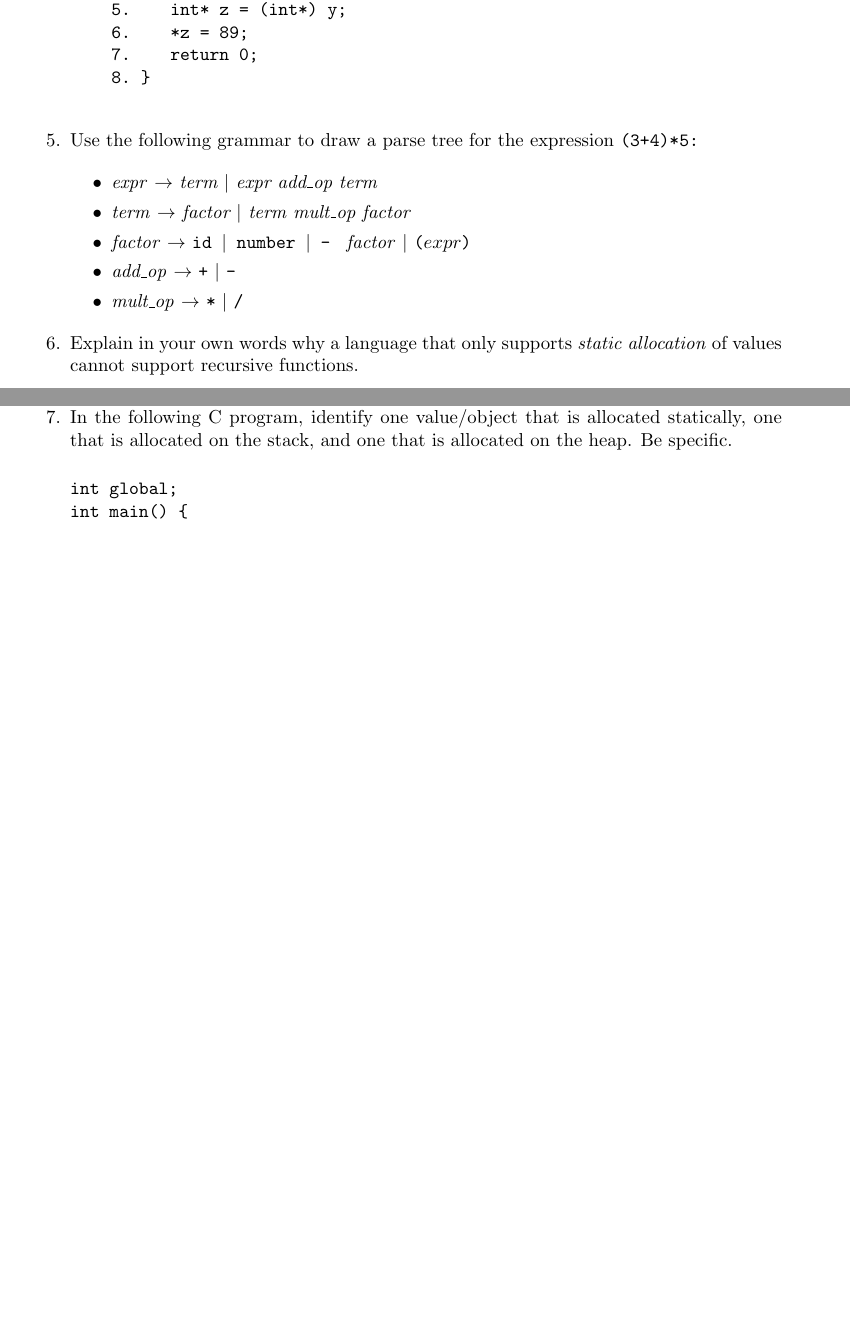
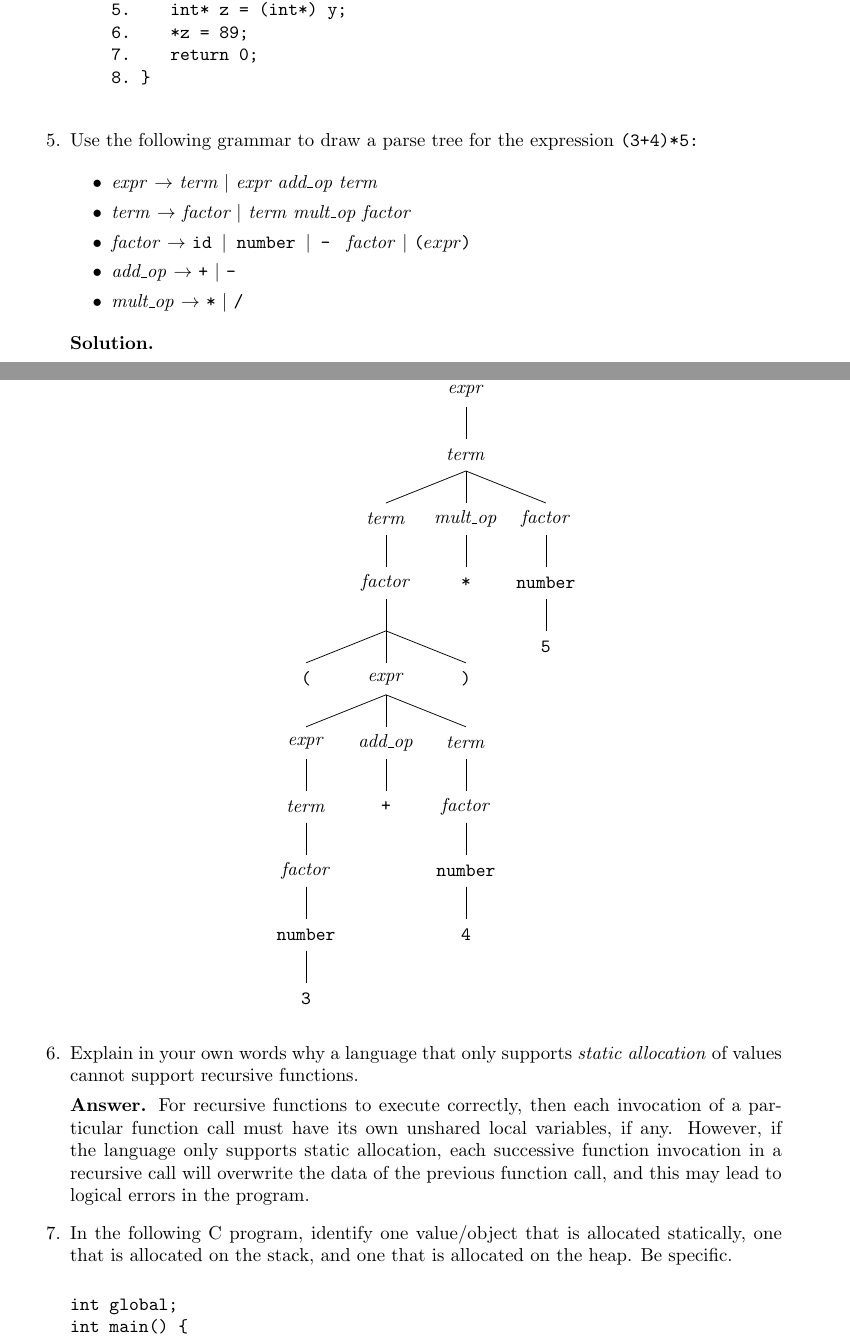
Before and after one commit to okonoboh/homework, a LaTeX problem sheet (summer_2015/csulb/cecs_424/hw1/hw1.tex): two parts of pages 2 and 3 of 3 before the commit and two parts of pages 2 and 3 of 4 after it, joined at a grey line, cut so that both start at the same text, the shorter picture padded with empty space. Compiled offline with pdfLaTeX.

Commit message:
Added parse tree for hw1

```diff
--- a/summer_2015/csulb/cecs_424/hw1/hw1.tex
+++ b/summer_2015/csulb/cecs_424/hw1/hw1.tex
@@ -158,10 +158,89 @@ the beginning of lecture.
             \item \textit{add\_op} $\rightarrow$ \verb|+| $|$ \verb|-|
             \item \textit{mult\_op} $\rightarrow$ \verb|*| $|$ \verb|/|
          \end{itemize}
+
+      \textbf{Solution.}
+
+      \begin{center}
+         \begin{tikzpicture}[scale=3.0]
+            %\draw[step=.5cm,gray,very thin] (-2.0,-2.0) grid (2.0, 2.0);
+            \draw (0.0,2.0) node {\textit{expr}};
+
+            \draw (0.0,1.9) -- (0.0, 1.7);
+
+            \draw (0.0,1.6) node {\textit{term}};
+
+            \draw (0.0,1.5) -- (-0.5, 1.3);
+            \draw (0.0,1.5) -- (0.0, 1.3);
+            \draw (0.0,1.5) -- (0.5, 1.3);
+
+            \draw (-0.5,1.2) node {\textit{term}};
+            \draw (0.0,1.2) node {\textit{mult\_op}};
+            \draw (0.5,1.2) node {\textit{factor}};
+
+            \draw (-0.5,1.1) -- (-0.5, 0.9);
+            \draw (0.0,1.1) -- (0.0, 0.9);
+            \draw (0.5,1.1) -- (0.5, 0.9);
+
+            \draw (-0.5,0.8) node {\textit{factor}};
+            \draw (0.0,0.8) node {\verb|*|};
+            \draw (0.5,0.8) node {\verb|number|};
+
+            \draw (-0.5,0.7) -- (-0.5, 0.5);
+            \draw (0.5,0.7) -- (0.5, 0.5);
+
+            \draw (-0.5,0.5) -- (-1.0, 0.3);
+            \draw (-0.5,0.5) -- (-0.5, 0.3);
+            \draw (-0.5,0.5) -- (0.0, 0.3);
+            \draw (0.5,0.4) node {\verb|5|};
+
+            \draw (-1.0,0.2) node {\verb|(|};
+            \draw (-0.5,0.2) node {\textit{expr}};
+            \draw (0.0,0.2) node {\verb|)|};
+
+            \draw (-0.5,0.1) -- (-1.0, -0.1);
+            \draw (-0.5,0.1) -- (-0.5, -0.1);
+            \draw (-0.5,0.1) -- (0.0, -0.1);
+
+            \draw (-1.0, -0.2) node {\textit{expr}};
+            \draw (-0.5, -0.2) node {\textit{add\_op}};
+            \draw (0.0, -0.2) node {\textit{term}};
+
+            \draw (-1.0, -0.3) -- (-1.0, -0.5);
+            \draw (-0.5, -0.3) -- (-0.5, -0.5);
+            \draw (0.0, -0.3) -- (0.0, -0.5);
+
+            \draw (-1.0, -0.6) node {\textit{term}};
+            \draw (-0.5, -0.6) node {\verb|+|};
+            \draw (0.0, -0.6) node {\textit{factor}};
+
+            \draw (-1.0, -0.7) -- (-1.0, -0.9);
+            \draw (0.0, -0.7) -- (0.0, -0.9);
+
+            \draw (-1.0, -1.0) node {\textit{factor}};
+            \draw (0.0, -1.0) node {\verb|number|};
+
+            \draw (-1.0, -1.1) -- (-1.0, -1.3);
+            \draw (0.0, -1.1) -- (0.0, -1.3);
+
+            \draw (-1.0, -1.4) node {\verb|number|};
+            \draw (0.0, -1.4) node {\verb|4|};
+
+            \draw (-1.0, -1.5) -- (-1.0, -1.7);
+            \draw (-1.0, -1.8) node {\verb|3|};
+         \end{tikzpicture}
+      \end{center}
 %%%%%%%%%%%%%%%%%%%%%%%%%%%%%%%%%%%%%%%06%%%%%%%%%%%%%%%%%%%%%%%%%%%%%%%%%%%%%%%
    \item Explain in your own words why a language that only supports
          \textit{static allocation} of values cannot support recursive
          functions.
+
+      \textbf{Answer.} For recursive functions to execute correctly, then each
+      invocation of a particular function call must have its own unshared
+      local variables, if any. However, if the language only supports static
+      allocation, each successive function invocation in a recursive call will
+      overwrite the data of the previous function call, and this may lead to
+      logical errors in the program.
 %%%%%%%%%%%%%%%%%%%%%%%%%%%%%%%%%%%%%%%07%%%%%%%%%%%%%%%%%%%%%%%%%%%%%%%%%%%%%%%
    \item In the following C program, identify one value/object that is allocated
          statically, one that is allocated on the stack, and one that is
```
Also changed, not shown: summer_2015/csulb/cecs_424/hw1/hw1.tex (2 more changed lines).
